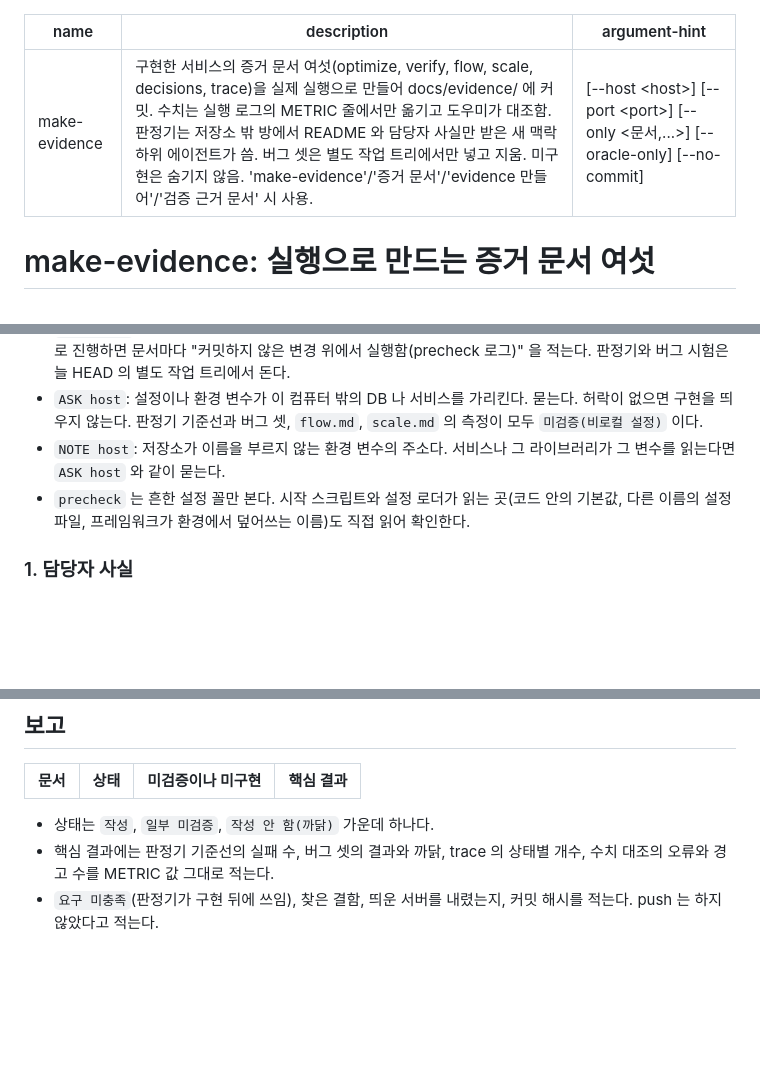
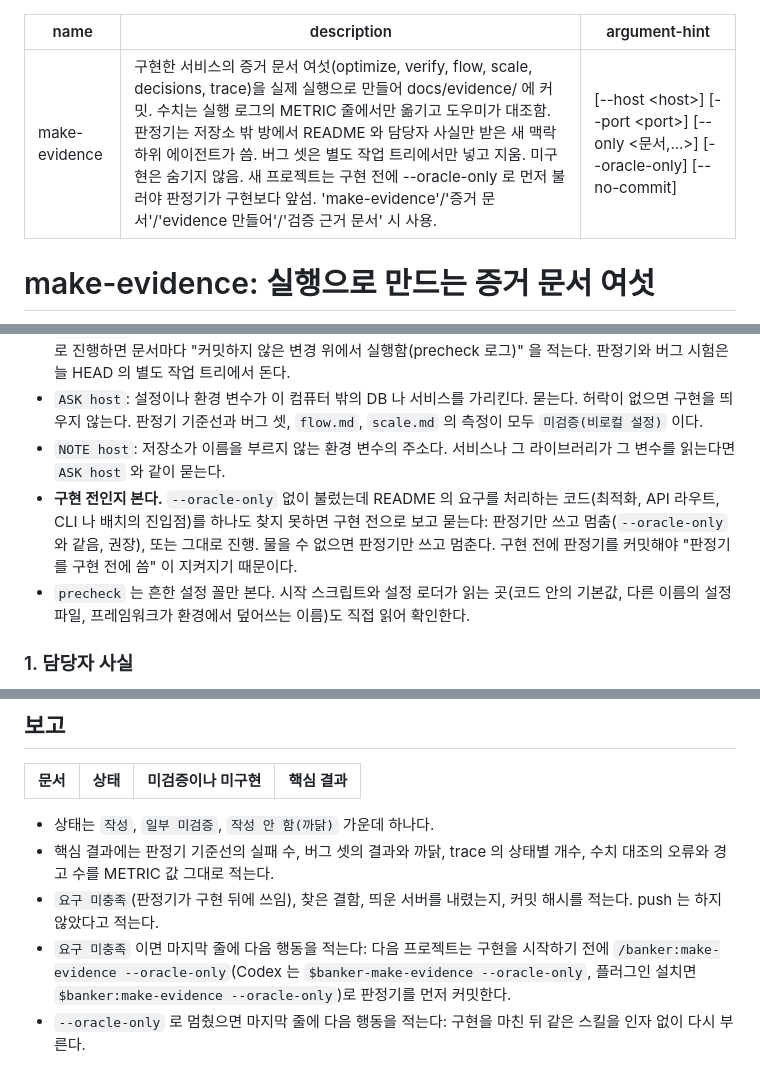
Before and after one commit to smallOpenSource/banker_plugins, a Markdown page: skills/make-evidence/SKILL.md, 3 parts joined by grey strips. Rendered like a GitHub page; blank space fills up the shorter version.

```diff
--- a/skills/make-evidence/SKILL.md
+++ b/skills/make-evidence/SKILL.md
@@ -1,6 +1,6 @@
 ---
 name: make-evidence
-description: "구현한 서비스의 증거 문서 여섯(optimize, verify, flow, scale, decisions, trace)을 실제 실행으로 만들어 docs/evidence/ 에 커밋. 수치는 실행 로그의 METRIC 줄에서만 옮기고 도우미가 대조함. 판정기는 저장소 밖 방에서 README 와 담당자 사실만 받은 새 맥락 하위 에이전트가 씀. 버그 셋은 별도 작업 트리에서만 넣고 지움. 미구현은 숨기지 않음. 'make-evidence'/'증거 문서'/'evidence 만들어'/'검증 근거 문서' 시 사용."
+description: "구현한 서비스의 증거 문서 여섯(optimize, verify, flow, scale, decisions, trace)을 실제 실행으로 만들어 docs/evidence/ 에 커밋. 수치는 실행 로그의 METRIC 줄에서만 옮기고 도우미가 대조함. 판정기는 저장소 밖 방에서 README 와 담당자 사실만 받은 새 맥락 하위 에이전트가 씀. 버그 셋은 별도 작업 트리에서만 넣고 지움. 미구현은 숨기지 않음. 새 프로젝트는 구현 전에 --oracle-only 로 먼저 불러야 판정기가 구현보다 앞섬. 'make-evidence'/'증거 문서'/'evidence 만들어'/'검증 근거 문서' 시 사용."
 argument-hint: "[--host <host>] [--port <port>] [--only <문서,...>] [--oracle-only] [--no-commit]"
 ---
 
@@ -82,6 +82,7 @@ node "$E" run --log 'docs/evidence/logs/precheck-{ts}.log' -- node "$E" precheck
 - `ASK dirty`: 커밋하지 않은 변경이 있다. 묻는다: 사용자가 커밋한 뒤 다시 부름(권장), 또는 그대로 진행. 그대로 진행하면 문서마다 "커밋하지 않은 변경 위에서 실행함(precheck 로그)" 을 적는다. 판정기와 버그 시험은 늘 HEAD 의 별도 작업 트리에서 돈다.
 - `ASK host`: 설정이나 환경 변수가 이 컴퓨터 밖의 DB 나 서비스를 가리킨다. 묻는다. 허락이 없으면 구현을 띄우지 않는다. 판정기 기준선과 버그 셋, `flow.md`, `scale.md` 의 측정이 모두 `미검증(비로컬 설정)` 이다.
 - `NOTE host`: 저장소가 이름을 부르지 않는 환경 변수의 주소다. 서비스나 그 라이브러리가 그 변수를 읽는다면 `ASK host` 와 같이 묻는다.
+- **구현 전인지 본다.** `--oracle-only` 없이 불렀는데 README 의 요구를 처리하는 코드(최적화, API 라우트, CLI 나 배치의 진입점)를 하나도 찾지 못하면 구현 전으로 보고 묻는다: 판정기만 쓰고 멈춤(`--oracle-only` 와 같음, 권장), 또는 그대로 진행. 물을 수 없으면 판정기만 쓰고 멈춘다. 구현 전에 판정기를 커밋해야 "판정기를 구현 전에 씀" 이 지켜지기 때문이다.
 - `precheck` 는 흔한 설정 꼴만 본다. 시작 스크립트와 설정 로더가 읽는 곳(코드 안의 기본값, 다른 이름의 설정 파일, 프레임워크가 환경에서 덮어쓰는 이름)도 직접 읽어 확인한다.
 
 ### 1. 담당자 사실
@@ -253,3 +254,5 @@ node "$E" check --tracked
 - 상태는 `작성`, `일부 미검증`, `작성 안 함(까닭)` 가운데 하나다.
 - 핵심 결과에는 판정기 기준선의 실패 수, 버그 셋의 결과와 까닭, trace 의 상태별 개수, 수치 대조의 오류와 경고 수를 METRIC 값 그대로 적는다.
 - `요구 미충족`(판정기가 구현 뒤에 쓰임), 찾은 결함, 띄운 서버를 내렸는지, 커밋 해시를 적는다. push 는 하지 않았다고 적는다.
+- `요구 미충족` 이면 마지막 줄에 다음 행동을 적는다: 다음 프로젝트는 구현을 시작하기 전에 `/banker:make-evidence --oracle-only`(Codex 는 `$banker-make-evidence --oracle-only`, 플러그인 설치면 `$banker:make-evidence --oracle-only`)로 판정기를 먼저 커밋한다.
+- `--oracle-only` 로 멈췄으면 마지막 줄에 다음 행동을 적는다: 구현을 마친 뒤 같은 스킬을 인자 없이 다시 부른다.
```
Also changed, not shown: README.md (+1 -1 lines).
